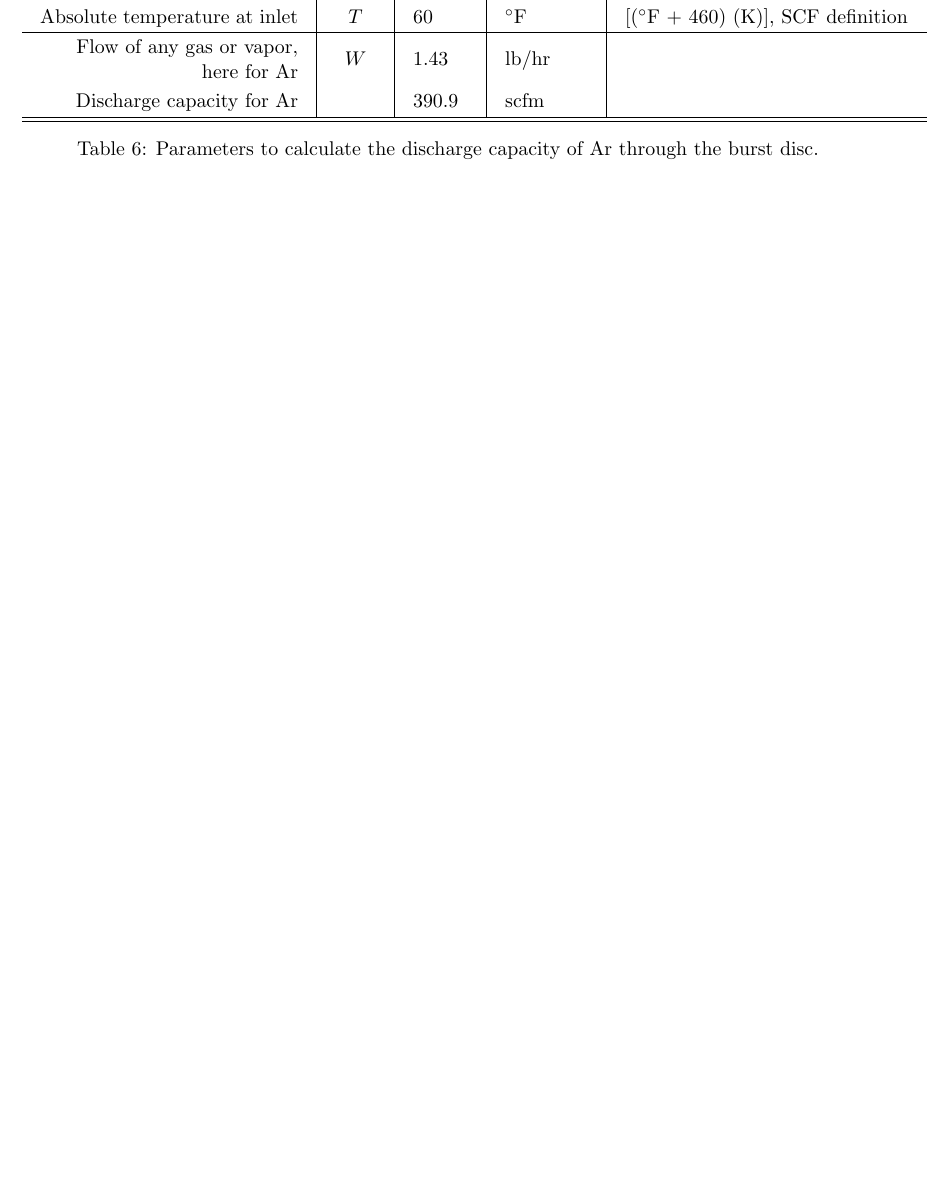
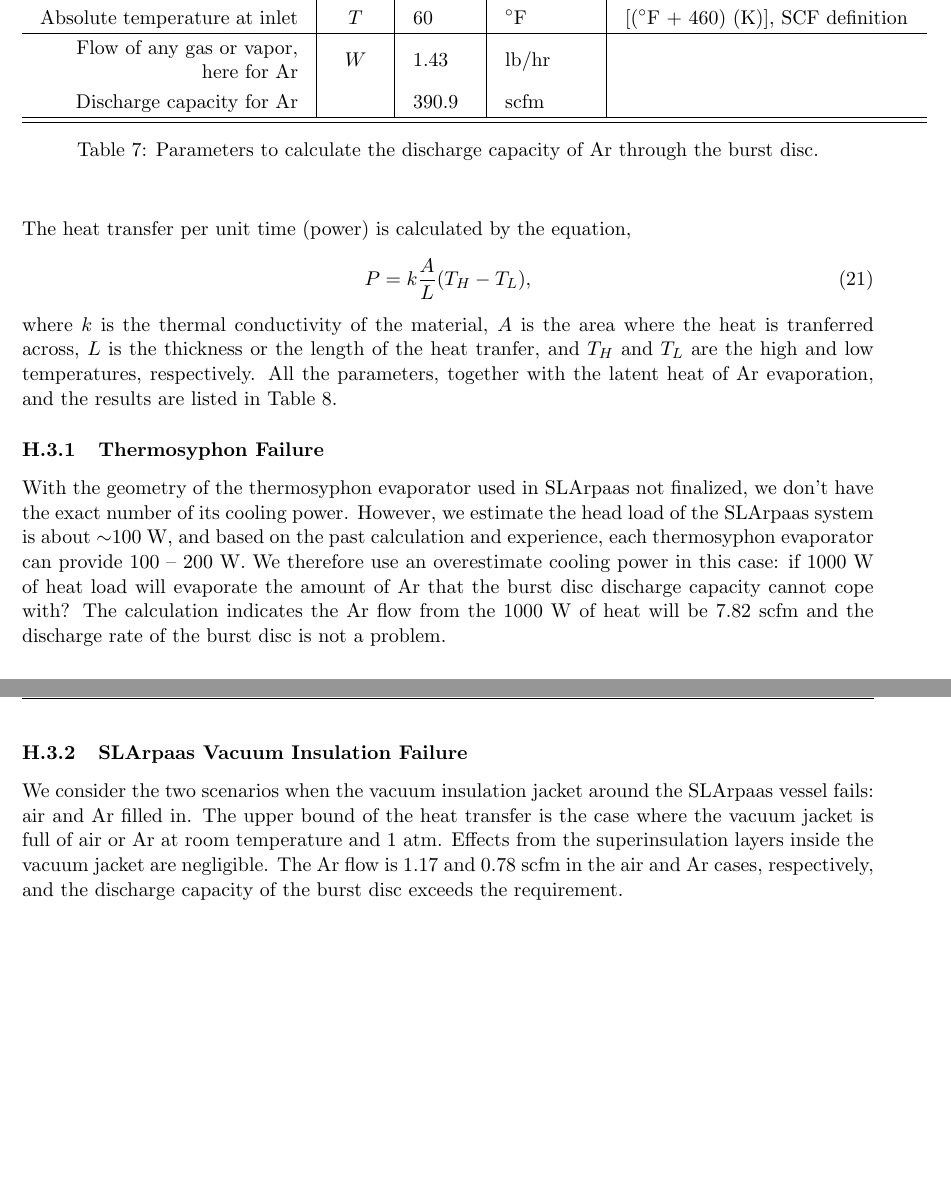
Before and after one commit to yuntsebaryon/SLArpaasPressureAna, a LaTeX document (tex/main.tex, which reads tex/app_discharge.tex): part of page 21 of 24 before the commit and two parts of pages 22 and 23 of 27 after it, the two joined at a grey line, cut so that both start at the same text, the shorter picture padded with empty space. Compiled offline with pdfLaTeX.

Commit message:
add the discharge rate calculation

```diff
--- a/tex/app_discharge.tex
+++ b/tex/app_discharge.tex
@@ -27,0 +64,38 @@ The burst disc has the discharge capacity of 390.9~scfm for Ar.
+The heat transfer per unit time (power) is calculated by the equation,
+\begin{equation}
+    \label{eq:heat_transfer}
+    P = k\frac{A}{L}(T_H-T_L),
+\end{equation}
+where $k$ is the thermal conductivity of the material, $A$ is the area where
+the heat is tranferred across, $L$ is the thickness or the length of the
+heat tranfer, and $T_H$ and $T_L$ are the high and low temperatures, respectively.
+All the parameters, together with the latent heat of Ar evaporation,
+and the results
+are listed in Table~\ref{table:failure_heat}.
+
+\input{table/failure_heat}
+
+% ------------------------------------------------------------------
+\subsubsection{Thermosyphon Failure}
+
+With the geometry of the thermosyphon evaporator used in SLArpaas not finalized,
+we don't have the exact number of its cooling power.
+However, we estimate the head load of the SLArpaas system is about $\sim$100~W,
+and based on the past calculation and experience, each thermosyphon evaporator
+can provide 100 -- 200~W.
+We therefore use an overestimate cooling power in this case: if 1000~W
+of heat load will evaporate the amount of Ar that the burst disc discharge capacity
+cannot cope with?
+The calculation indicates the Ar flow from the 1000~W of heat will be 7.82~scfm
+and the discharge rate of the burst disc is not a problem.
+
+% ------------------------------------------------------------------
+\subsubsection{SLArpaas Vacuum Insulation Failure}
+
+We consider the two scenarios when the vacuum insulation jacket around the
+SLArpaas vessel fails: air and Ar filled in.
+The upper bound of the heat transfer is the case where the vacuum jacket
+is full of air or Ar at room temperature and 1~atm.
+Effects from the superinsulation layers inside the vacuum jacket are negligible.
+The Ar flow is 1.17 and 0.78~scfm in the air and Ar cases, respectively,
+and the discharge capacity of the burst disc exceeds the requirement.
```
Also changed, not shown: tex/discharge_rate.tex (+15 -0 lines), tex/app_discharge.tex (36 more changed lines).
